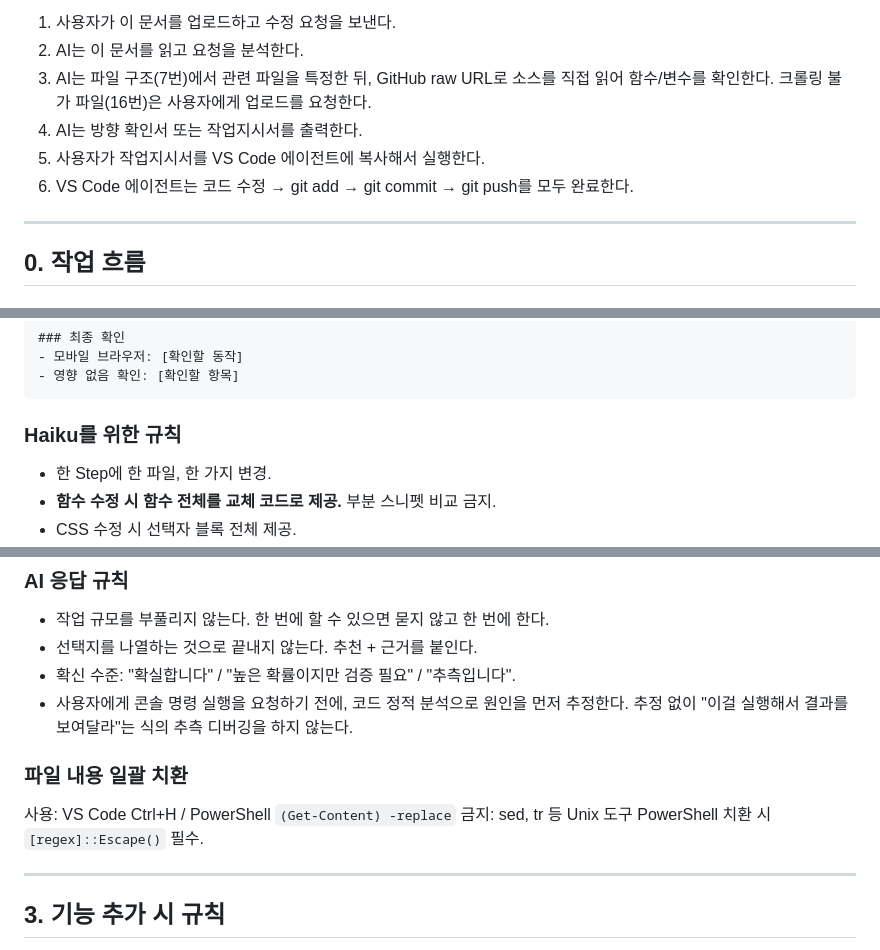
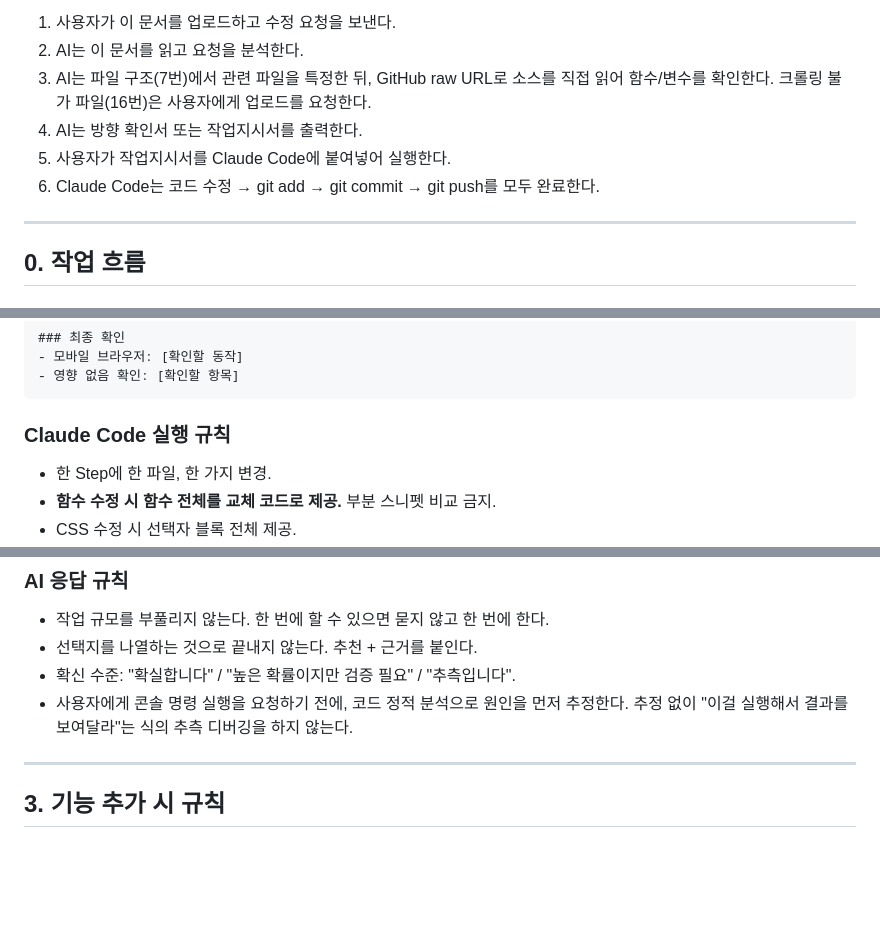
Before and after one commit to leftjap/lang-app, a Markdown page: AGENTS.md, 3 parts joined by grey strips. GitHub-like rendering; blank space fills up the shorter version.

Commit message:
chore: 작업지시서 실행 주체 Claude Code로 변경

````diff
--- a/AGENTS.md
+++ b/AGENTS.md
@@ -15,8 +15,8 @@ AI는 작업에 필요한 코드 구조를 GitHub raw URL 또는 사용자 업
 2. AI는 이 문서를 읽고 요청을 분석한다.
 3. AI는 파일 구조(7번)에서 관련 파일을 특정한 뒤, GitHub raw URL로 소스를 직접 읽어 함수/변수를 확인한다. 크롤링 불가 파일(16번)은 사용자에게 업로드를 요청한다.
 4. AI는 방향 확인서 또는 작업지시서를 출력한다.
-5. 사용자가 작업지시서를 VS Code 에이전트에 복사해서 실행한다.
-6. VS Code 에이전트는 코드 수정 → git add → git commit → git push를 모두 완료한다.
+5. 사용자가 작업지시서를 Claude Code에 붙여넣어 실행한다.
+6. Claude Code는 코드 수정 → git add → git commit → git push를 모두 완료한다.
 
 ---
 
@@ -135,7 +135,7 @@ AI는 작업에 필요한 코드 구조를 GitHub raw URL 또는 사용자 업
 - 영향 없음 확인: [확인할 항목]
 ```
 
-### Haiku를 위한 규칙
+### Claude Code 실행 규칙
 
 - 한 Step에 한 파일, 한 가지 변경.
 - **함수 수정 시 함수 전체를 교체 코드로 제공.** 부분 스니펫 비교 금지.
@@ -178,12 +178,6 @@ GAS 배포 성공 후 Git 커밋. GAS 실패 시 클라이언트 코드도 푸
 - 선택지를 나열하는 것으로 끝내지 않는다. 추천 + 근거를 붙인다.
 - 확신 수준: "확실합니다" / "높은 확률이지만 검증 필요" / "추측입니다".
 - 사용자에게 콘솔 명령 실행을 요청하기 전에, 코드 정적 분석으로 원인을 먼저 추정한다. 추정 없이 "이걸 실행해서 결과를 보여달라"는 식의 추측 디버깅을 하지 않는다.
-
-### 파일 내용 일괄 치환
-
-사용: VS Code Ctrl+H / PowerShell `(Get-Content) -replace`
-금지: sed, tr 등 Unix 도구
-PowerShell 치환 시 `[regex]::Escape()` 필수.
 
 ---
 
````
